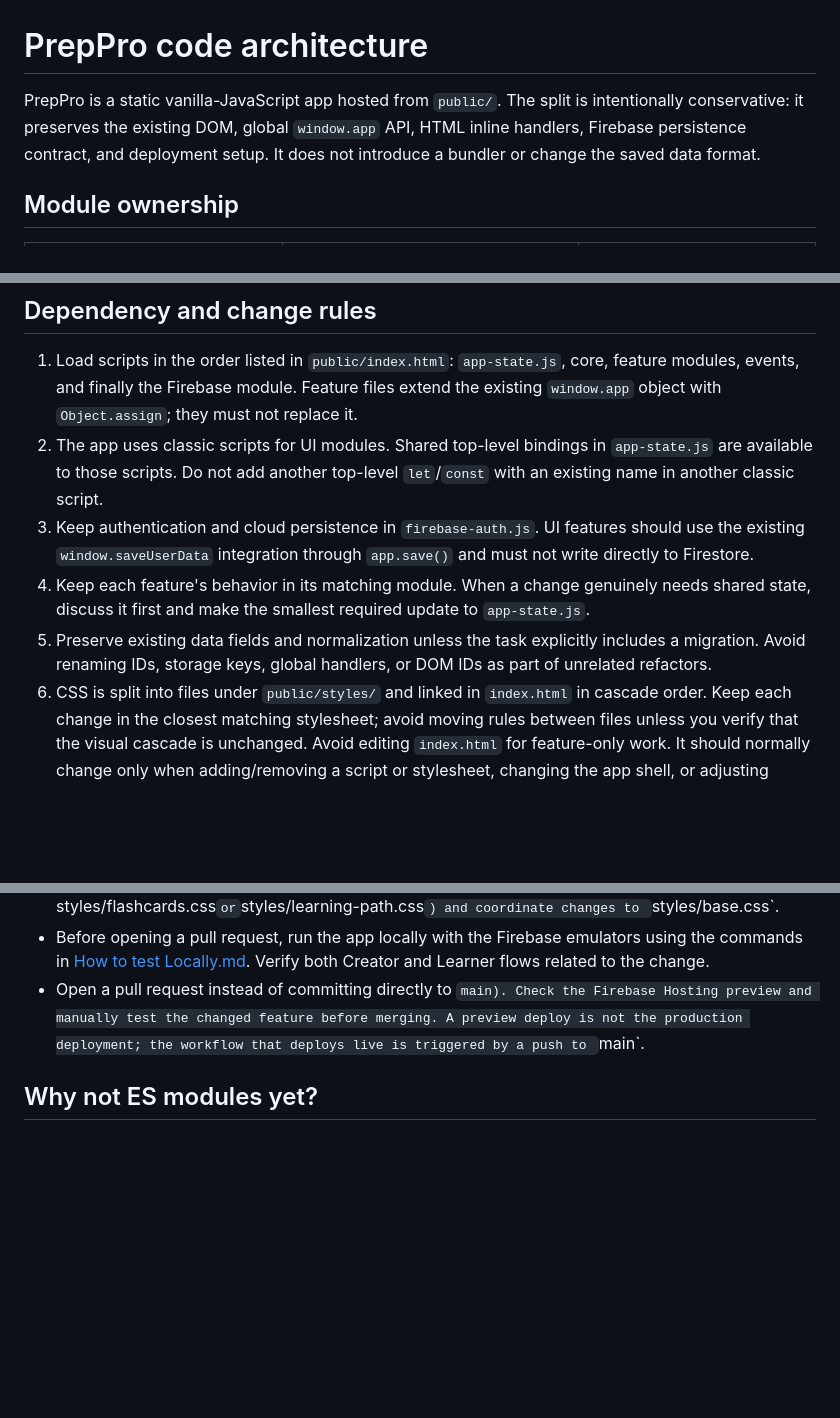
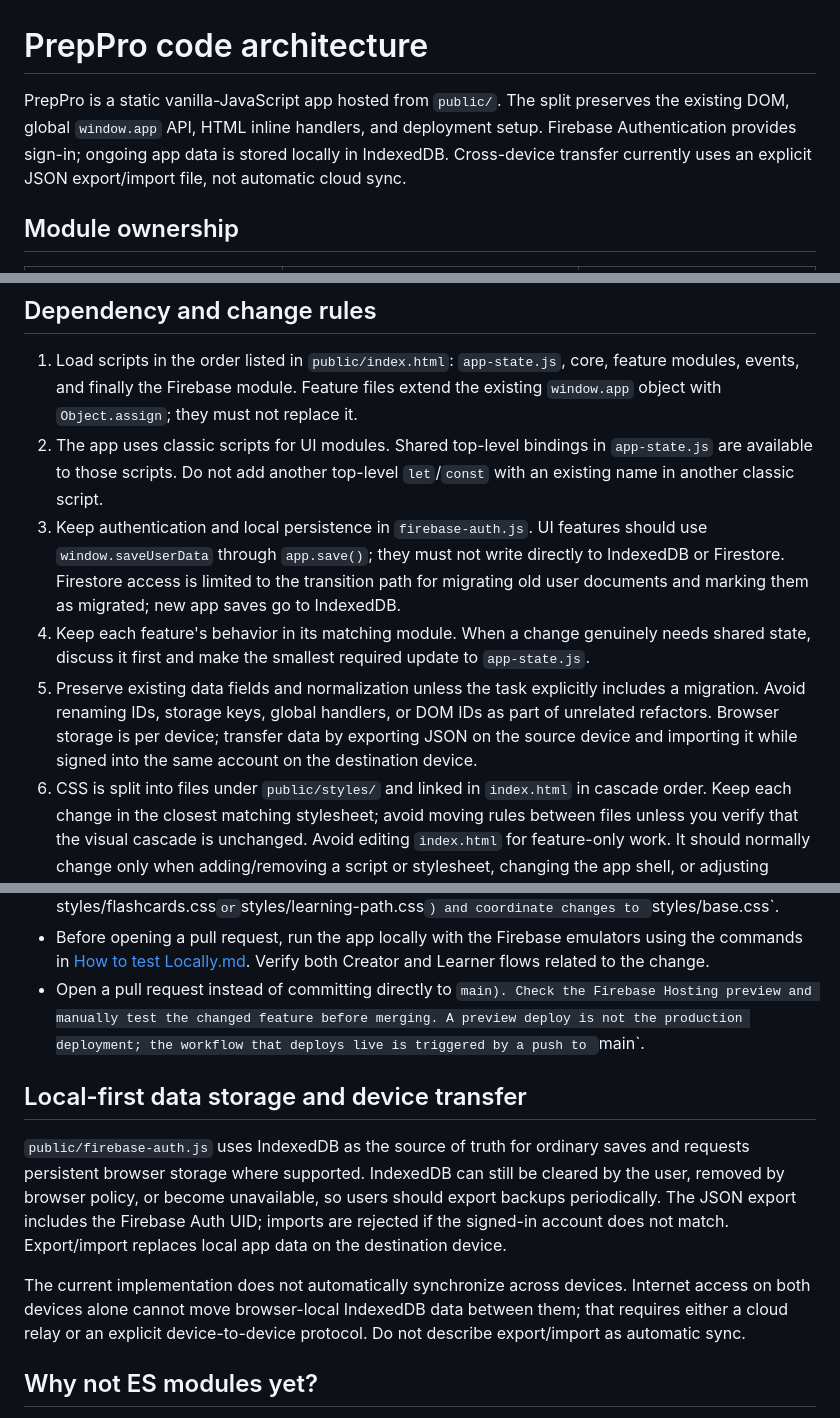
Before and after one commit to khemsinghbhati/prepyproo, a Markdown page: docs/ARCHITECTURE.md, 3 parts joined by grey strips. Drawn GitHub-style; blank space fills up the shorter version.

Commit message:
Document local-first persistence and device transfer

```diff
--- a/docs/ARCHITECTURE.md
+++ b/docs/ARCHITECTURE.md
@@ -1,6 +1,6 @@
 # PrepPro code architecture
 
-PrepPro is a static vanilla-JavaScript app hosted from `public/`. The split is intentionally conservative: it preserves the existing DOM, global `window.app` API, HTML inline handlers, Firebase persistence contract, and deployment setup. It does not introduce a bundler or change the saved data format.
+PrepPro is a static vanilla-JavaScript app hosted from `public/`. The split preserves the existing DOM, global `window.app` API, HTML inline handlers, and deployment setup. Firebase Authentication provides sign-in; ongoing app data is stored locally in IndexedDB. Cross-device transfer currently uses an explicit JSON export/import file, not automatic cloud sync.
 
 ## Module ownership
 
@@ -30,9 +30,9 @@ PrepPro is a static vanilla-JavaScript app hosted from `public/`. The split is i
 
 1. Load scripts in the order listed in `public/index.html`: `app-state.js`, core, feature modules, events, and finally the Firebase module. Feature files extend the existing `window.app` object with `Object.assign`; they must not replace it.
 2. The app uses classic scripts for UI modules. Shared top-level bindings in `app-state.js` are available to those scripts. Do not add another top-level `let`/`const` with an existing name in another classic script.
-3. Keep authentication and cloud persistence in `firebase-auth.js`. UI features should use the existing `window.saveUserData` integration through `app.save()` and must not write directly to Firestore.
+3. Keep authentication and local persistence in `firebase-auth.js`. UI features should use `window.saveUserData` through `app.save()`; they must not write directly to IndexedDB or Firestore. Firestore access is limited to the transition path for migrating old user documents and marking them as migrated; new app saves go to IndexedDB.
 4. Keep each feature's behavior in its matching module. When a change genuinely needs shared state, discuss it first and make the smallest required update to `app-state.js`.
-5. Preserve existing data fields and normalization unless the task explicitly includes a migration. Avoid renaming IDs, storage keys, global handlers, or DOM IDs as part of unrelated refactors.
+5. Preserve existing data fields and normalization unless the task explicitly includes a migration. Avoid renaming IDs, storage keys, global handlers, or DOM IDs as part of unrelated refactors. Browser storage is per device; transfer data by exporting JSON on the source device and importing it while signed into the same account on the destination device.
 6. CSS is split into files under `public/styles/` and linked in `index.html` in cascade order. Keep each change in the closest matching stylesheet; avoid moving rules between files unless you verify that the visual cascade is unchanged. Avoid editing `index.html` for feature-only work. It should normally change only when adding/removing a script or stylesheet, changing the app shell, or adjusting shared markup.
 7. Do not put credentials or private keys in the frontend. Firebase web configuration in the client is public configuration; privileged credentials belong in GitHub/Firebase secrets.
 
@@ -43,6 +43,12 @@ PrepPro is a static vanilla-JavaScript app hosted from `public/`. The split is i
 - Before opening a pull request, run the app locally with the Firebase emulators using the commands in [How to test Locally.md](../How%20to%20test%20Locally.md). Verify both Creator and Learner flows related to the change.
 - Open a pull request instead of committing directly to `main). Check the Firebase Hosting preview and manually test the changed feature before merging. A preview deploy is not the production deployment; the workflow that deploys live is triggered by a push to `main`.
 
+## Local-first data storage and device transfer
+
+`public/firebase-auth.js` uses IndexedDB as the source of truth for ordinary saves and requests persistent browser storage where supported. IndexedDB can still be cleared by the user, removed by browser policy, or become unavailable, so users should export backups periodically. The JSON export includes the Firebase Auth UID; imports are rejected if the signed-in account does not match. Export/import replaces local app data on the destination device.
+
+The current implementation does not automatically synchronize across devices. Internet access on both devices alone cannot move browser-local IndexedDB data between them; that requires either a cloud relay or an explicit device-to-device protocol. Do not describe export/import as automatic sync.
+
 ## Why not ES modules yet?
 
 The app currently relies on global `window.app`, inline HTML event handlers, and shared top-level state. Splitting responsibilities into ordered files provides independent editing without simultaneously rewriting those contracts. A future migration to ES modules should be a separate change with its own tests, not mixed into feature development.
```
Also changed, not shown: other parts of docs/ARCHITECTURE.md (+1 -1 lines).
